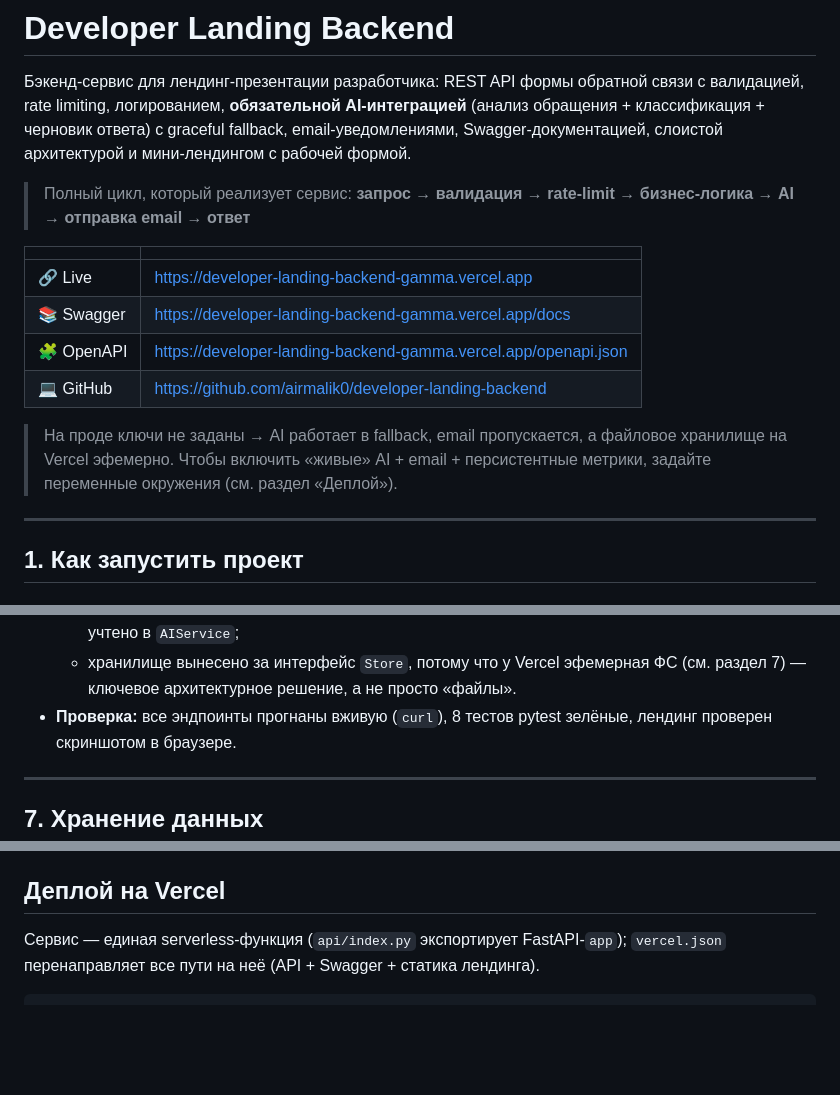
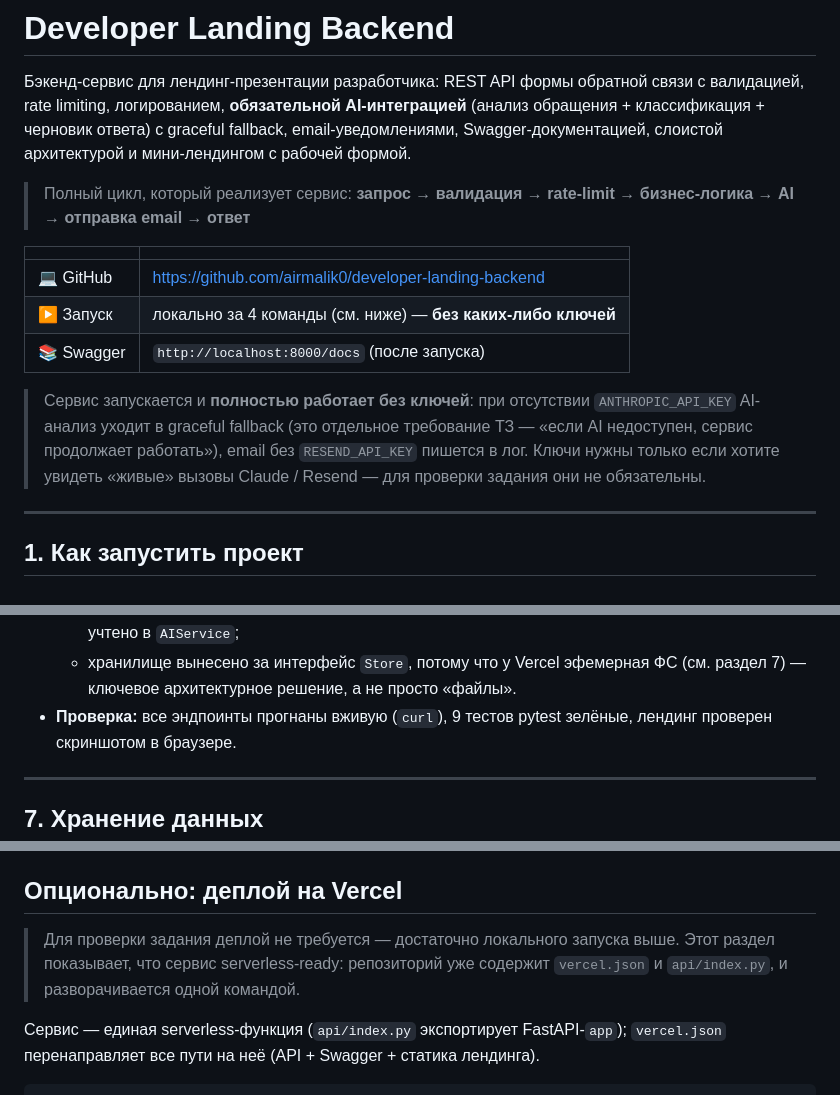
Before and after one commit to airmalik0/developer-landing-backend, a Markdown page: README.md, 3 parts joined by grey strips. Drawn GitHub-style; blank space fills up the shorter version.

Commit message:
docs: make local run the primary path, deployment optional
Submission is just the GitHub repo — runs fully without any keys (AI falls back,
email logs). Removed the live-URL promises; reframed the Vercel section as
optional (serverless-ready, not required). Fixed test count (9).

Co-Authored-By: Claude Opus 4.8 (1M context) <noreply@anthropic.com>

```diff
--- a/README.md
+++ b/README.md
@@ -11,14 +11,15 @@ email-уведомлениями, Swagger-документацией, слоис
 
 | | |
 |---|---|
-| 🔗 Live | https://developer-landing-backend-gamma.vercel.app |
-| 📚 Swagger | https://developer-landing-backend-gamma.vercel.app/docs |
-| 🧩 OpenAPI | https://developer-landing-backend-gamma.vercel.app/openapi.json |
 | 💻 GitHub | https://github.com/airmalik0/developer-landing-backend |
+| ▶️ Запуск | локально за 4 команды (см. ниже) — **без каких-либо ключей** |
+| 📚 Swagger | `http://localhost:8000/docs` (после запуска) |
 
-> На проде ключи не заданы → AI работает в fallback, email пропускается, а
-> файловое хранилище на Vercel эфемерно. Чтобы включить «живые» AI + email +
-> персистентные метрики, задайте переменные окружения (см. раздел «Деплой»).
+> Сервис запускается и **полностью работает без ключей**: при отсутствии
+> `ANTHROPIC_API_KEY` AI-анализ уходит в graceful fallback (это отдельное
+> требование ТЗ — «если AI недоступен, сервис продолжает работать»), email без
+> `RESEND_API_KEY` пишется в лог. Ключи нужны только если хотите увидеть «живые»
+> вызовы Claude / Resend — для проверки задания они не обязательны.
 
 ---
 
@@ -245,7 +246,7 @@ summary). Результат используется и в письме вла
     дают 400) — это учтено в `AIService`;
   - хранилище вынесено за интерфейс `Store`, потому что у Vercel эфемерная ФС
     (см. раздел 7) — ключевое архитектурное решение, а не просто «файлы».
-- **Проверка:** все эндпоинты прогнаны вживую (`curl`), 8 тестов pytest зелёные,
+- **Проверка:** все эндпоинты прогнаны вживую (`curl`), 9 тестов pytest зелёные,
   лендинг проверен скриншотом в браузере.
 
 ---
@@ -289,7 +290,11 @@ rate-limit и метрики реально персистились на про
   публичного API (без авторизации и cookie, `allow_credentials=false`); для
   своего домена задайте список в проде.
 
-## Деплой на Vercel
+## Опционально: деплой на Vercel
+
+> Для проверки задания деплой не требуется — достаточно локального запуска выше.
+> Этот раздел показывает, что сервис serverless-ready: репозиторий уже содержит
+> `vercel.json` и `api/index.py`, и разворачивается одной командой.
 
 Сервис — единая serverless-функция (`api/index.py` экспортирует FastAPI-`app`);
 `vercel.json` перенаправляет все пути на неё (API + Swagger + статика лендинга).
```
